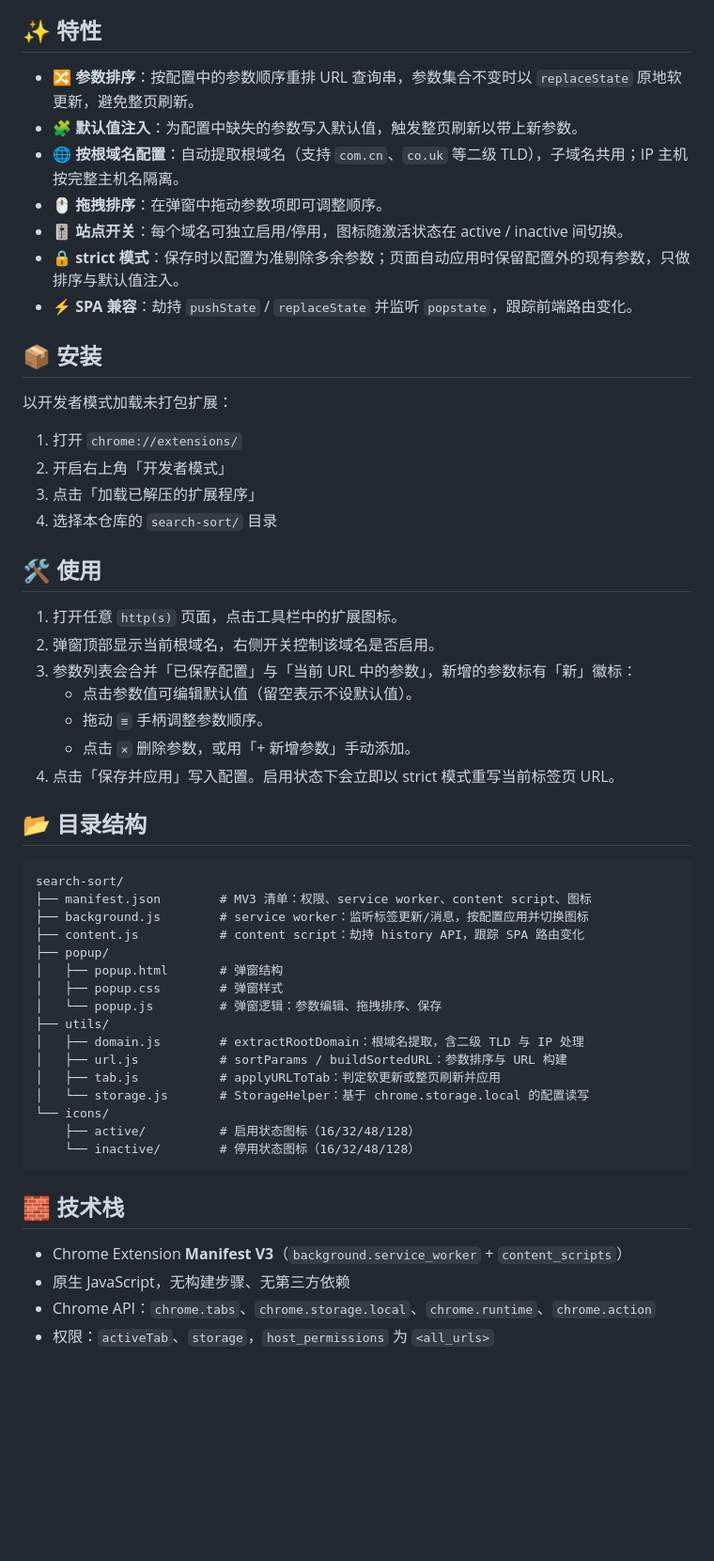
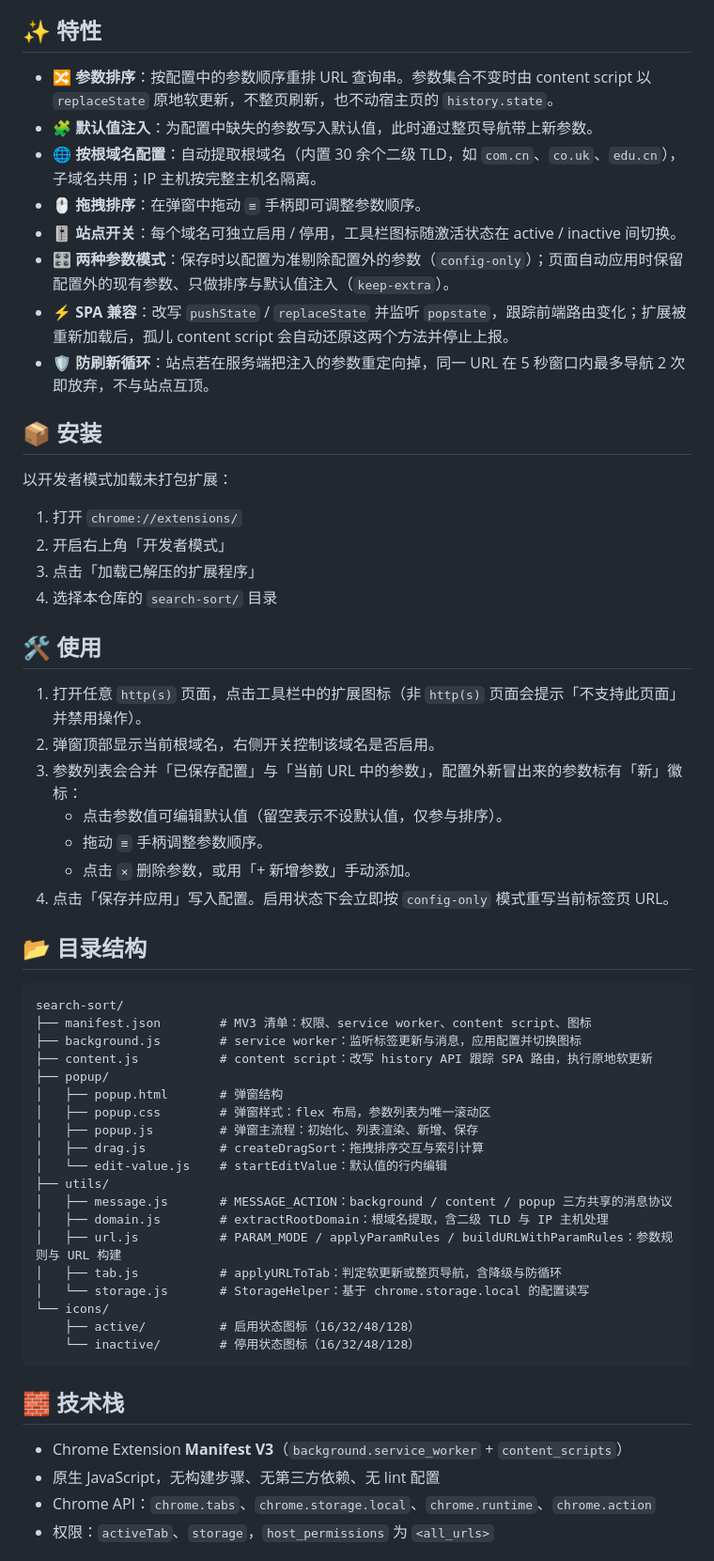
Before and after one commit to lyndon-xz/browser-plugin, a Markdown page: README.md, the part around one of its changes. Shown at 94% size. Rendered like a GitHub page; blank space fills up the shorter version.

Commit message:
docs: rewrite README for the current module layout and param modes

````diff
--- a/README.md
+++ b/README.md
@@ -12,13 +12,14 @@ Search Params Sorter 是一个 Chrome 浏览器扩展。它以**根域名**为
 
 ## ✨ 特性
 
-- 🔀 **参数排序**：按配置中的参数顺序重排 URL 查询串，参数集合不变时以 `replaceState` 原地软更新，避免整页刷新。
-- 🧩 **默认值注入**：为配置中缺失的参数写入默认值，触发整页刷新以带上新参数。
-- 🌐 **按根域名配置**：自动提取根域名（支持 `com.cn`、`co.uk` 等二级 TLD），子域名共用；IP 主机按完整主机名隔离。
-- 🖱️ **拖拽排序**：在弹窗中拖动参数项即可调整顺序。
-- 🎚️ **站点开关**：每个域名可独立启用/停用，图标随激活状态在 active / inactive 间切换。
-- 🔒 **strict 模式**：保存时以配置为准剔除多余参数；页面自动应用时保留配置外的现有参数，只做排序与默认值注入。
-- ⚡ **SPA 兼容**：劫持 `pushState` / `replaceState` 并监听 `popstate`，跟踪前端路由变化。
+- 🔀 **参数排序**：按配置中的参数顺序重排 URL 查询串。参数集合不变时由 content script 以 `replaceState` 原地软更新，不整页刷新，也不动宿主页的 `history.state`。
+- 🧩 **默认值注入**：为配置中缺失的参数写入默认值，此时通过整页导航带上新参数。
+- 🌐 **按根域名配置**：自动提取根域名（内置 30 余个二级 TLD，如 `com.cn`、`co.uk`、`edu.cn`），子域名共用；IP 主机按完整主机名隔离。
+- 🖱️ **拖拽排序**：在弹窗中拖动 `≡` 手柄即可调整参数顺序。
+- 🎚️ **站点开关**：每个域名可独立启用 / 停用，工具栏图标随激活状态在 active / inactive 间切换。
+- 🎛️ **两种参数模式**：保存时以配置为准剔除配置外的参数（`config-only`）；页面自动应用时保留配置外的现有参数、只做排序与默认值注入（`keep-extra`）。
+- ⚡ **SPA 兼容**：改写 `pushState` / `replaceState` 并监听 `popstate`，跟踪前端路由变化；扩展被重新加载后，孤儿 content script 会自动还原这两个方法并停止上报。
+- 🛡️ **防刷新循环**：站点若在服务端把注入的参数重定向掉，同一 URL 在 5 秒窗口内最多导航 2 次即放弃，不与站点互顶。
 
 ## 📦 安装
 
@@ -31,29 +32,32 @@ Search Params Sorter 是一个 Chrome 浏览器扩展。它以**根域名**为
 
 ## 🛠️ 使用
 
-1. 打开任意 `http(s)` 页面，点击工具栏中的扩展图标。
+1. 打开任意 `http(s)` 页面，点击工具栏中的扩展图标（非 `http(s)` 页面会提示「不支持此页面」并禁用操作）。
 2. 弹窗顶部显示当前根域名，右侧开关控制该域名是否启用。
-3. 参数列表会合并「已保存配置」与「当前 URL 中的参数」，新增的参数标有「新」徽标：
-   - 点击参数值可编辑默认值（留空表示不设默认值）。
+3. 参数列表会合并「已保存配置」与「当前 URL 中的参数」，配置外新冒出来的参数标有「新」徽标：
+   - 点击参数值可编辑默认值（留空表示不设默认值，仅参与排序）。
    - 拖动 `≡` 手柄调整参数顺序。
    - 点击 `×` 删除参数，或用「+ 新增参数」手动添加。
-4. 点击「保存并应用」写入配置。启用状态下会立即以 strict 模式重写当前标签页 URL。
+4. 点击「保存并应用」写入配置。启用状态下会立即按 `config-only` 模式重写当前标签页 URL。
 
 ## 📂 目录结构
 
 ```
 search-sort/
 ├── manifest.json        # MV3 清单：权限、service worker、content script、图标
-├── background.js        # service worker：监听标签更新/消息，按配置应用并切换图标
-├── content.js           # content script：劫持 history API，跟踪 SPA 路由变化
+├── background.js        # service worker：监听标签更新与消息，应用配置并切换图标
+├── content.js           # content script：改写 history API 跟踪 SPA 路由，执行原地软更新
 ├── popup/
 │   ├── popup.html       # 弹窗结构
-│   ├── popup.css        # 弹窗样式
-│   └── popup.js         # 弹窗逻辑：参数编辑、拖拽排序、保存
+│   ├── popup.css        # 弹窗样式：flex 布局，参数列表为唯一滚动区
+│   ├── popup.js         # 弹窗主流程：初始化、列表渲染、新增、保存
+│   ├── drag.js          # createDragSort：拖拽排序交互与索引计算
+│   └── edit-value.js    # startEditValue：默认值的行内编辑
 ├── utils/
-│   ├── domain.js        # extractRootDomain：根域名提取，含二级 TLD 与 IP 处理
-│   ├── url.js           # sortParams / buildSortedURL：参数排序与 URL 构建
-│   ├── tab.js           # applyURLToTab：判定软更新或整页刷新并应用
+│   ├── message.js       # MESSAGE_ACTION：background / content / popup 三方共享的消息协议
+│   ├── domain.js        # extractRootDomain：根域名提取，含二级 TLD 与 IP 主机处理
+│   ├── url.js           # PARAM_MODE / applyParamRules / buildURLWithParamRules：参数规则与 URL 构建
+│   ├── tab.js           # applyURLToTab：判定软更新或整页导航，含降级与防循环
 │   └── storage.js       # StorageHelper：基于 chrome.storage.local 的配置读写
 └── icons/
     ├── active/          # 启用状态图标（16/32/48/128）
@@ -63,7 +67,7 @@ search-sort/
 ## 🧱 技术栈
 
 - Chrome Extension **Manifest V3**（`background.service_worker` + `content_scripts`）
-- 原生 JavaScript，无构建步骤、无第三方依赖
+- 原生 JavaScript，无构建步骤、无第三方依赖、无 lint 配置
 - Chrome API：`chrome.tabs`、`chrome.storage.local`、`chrome.runtime`、`chrome.action`
 - 权限：`activeTab`、`storage`，`host_permissions` 为 `<all_urls>`
 
````
Also changed, not shown: other parts of README.md (+10 -0 lines).
